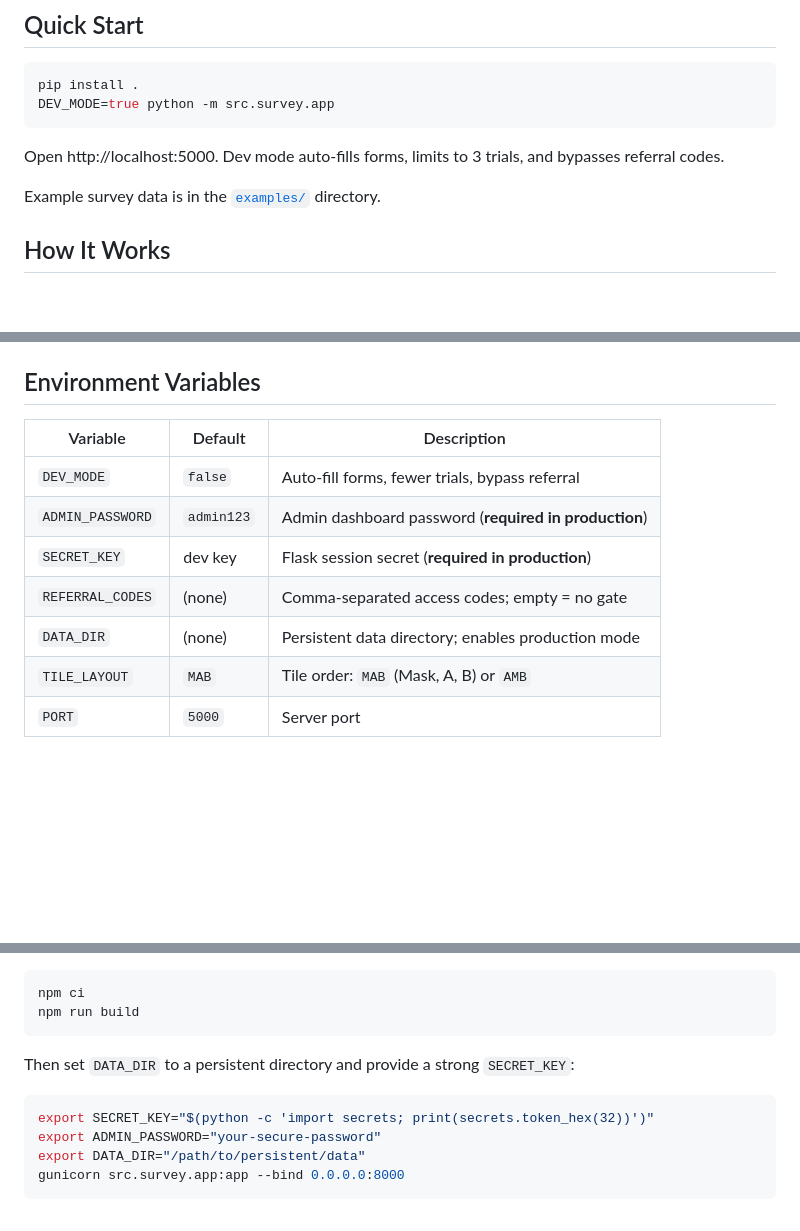
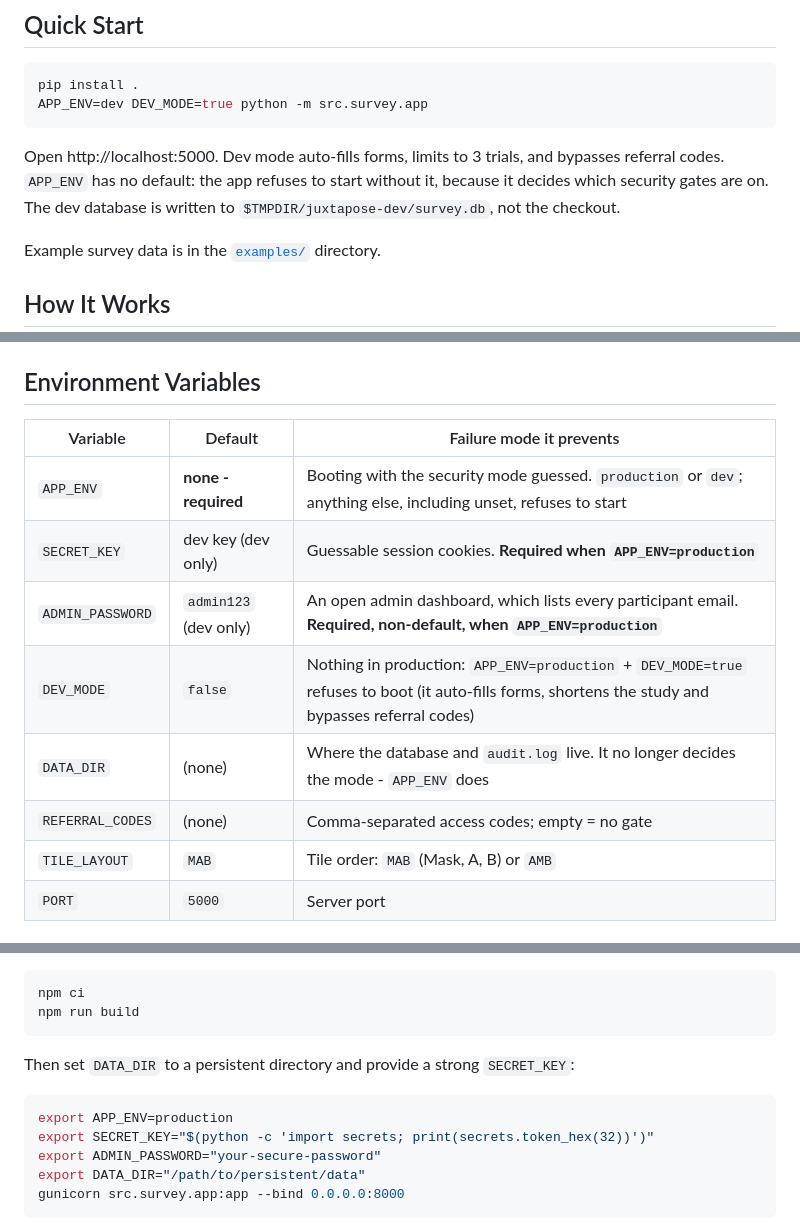
Before and after one commit to kmatzen/juxtapose, a Markdown page: README.md, 3 parts joined by grey strips. GitHub-like rendering; blank space fills up the shorter version.

````diff
--- a/README.md
+++ b/README.md
@@ -20,10 +20,12 @@ Built for research teams who need to collect human judgments on generated images
 
 ```bash
 pip install .
-DEV_MODE=true python -m src.survey.app
+APP_ENV=dev DEV_MODE=true python -m src.survey.app
 ```
 
 Open http://localhost:5000. Dev mode auto-fills forms, limits to 3 trials, and bypasses referral codes.
+`APP_ENV` has no default: the app refuses to start without it, because it decides which security
+gates are on. The dev database is written to `$TMPDIR/juxtapose-dev/survey.db`, not the checkout.
 
 Example survey data is in the [`examples/`](examples/) directory.
 
@@ -146,13 +148,14 @@ Set `enabled: false` to skip the tutorial.
 
 ## Environment Variables
 
-| Variable | Default | Description |
-|----------|---------|-------------|
-| `DEV_MODE` | `false` | Auto-fill forms, fewer trials, bypass referral |
-| `ADMIN_PASSWORD` | `admin123` | Admin dashboard password (**required in production**) |
-| `SECRET_KEY` | dev key | Flask session secret (**required in production**) |
+| Variable | Default | Failure mode it prevents |
+|----------|---------|--------------------------|
+| `APP_ENV` | **none - required** | Booting with the security mode guessed. `production` or `dev`; anything else, including unset, refuses to start |
+| `SECRET_KEY` | dev key (dev only) | Guessable session cookies. **Required when `APP_ENV=production`** |
+| `ADMIN_PASSWORD` | `admin123` (dev only) | An open admin dashboard, which lists every participant email. **Required, non-default, when `APP_ENV=production`** |
+| `DEV_MODE` | `false` | Nothing in production: `APP_ENV=production` + `DEV_MODE=true` refuses to boot (it auto-fills forms, shortens the study and bypasses referral codes) |
+| `DATA_DIR` | (none) | Where the database and `audit.log` live. It no longer decides the mode - `APP_ENV` does |
 | `REFERRAL_CODES` | (none) | Comma-separated access codes; empty = no gate |
-| `DATA_DIR` | (none) | Persistent data directory; enables production mode |
 | `TILE_LAYOUT` | `MAB` | Tile order: `MAB` (Mask, A, B) or `AMB` |
 | `PORT` | `5000` | Server port |
 
@@ -170,6 +173,7 @@ npm run build
 Then set `DATA_DIR` to a persistent directory and provide a strong `SECRET_KEY`:
 
 ```bash
+export APP_ENV=production
 export SECRET_KEY="$(python -c 'import secrets; print(secrets.token_hex(32))')"
 export ADMIN_PASSWORD="your-secure-password"
 export DATA_DIR="/path/to/persistent/data"
````
Also changed, not shown: docs/audit-findings.md (added, +26 -0 lines).
